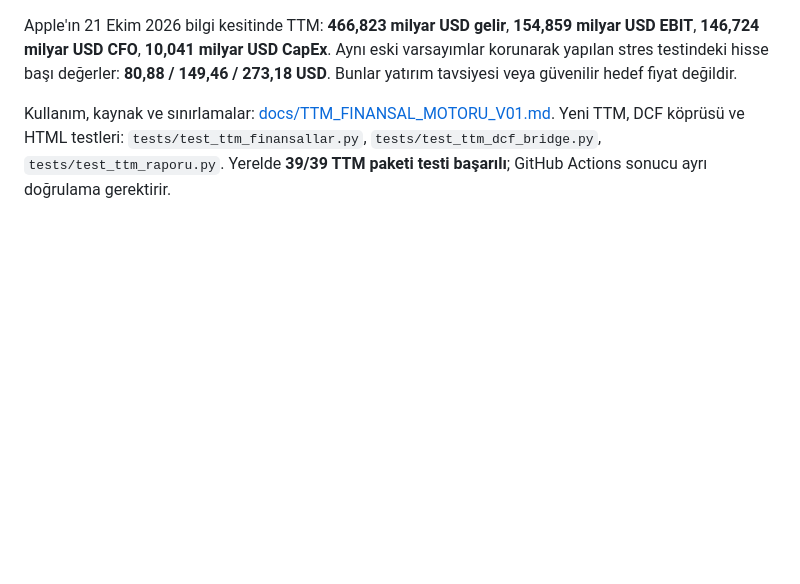
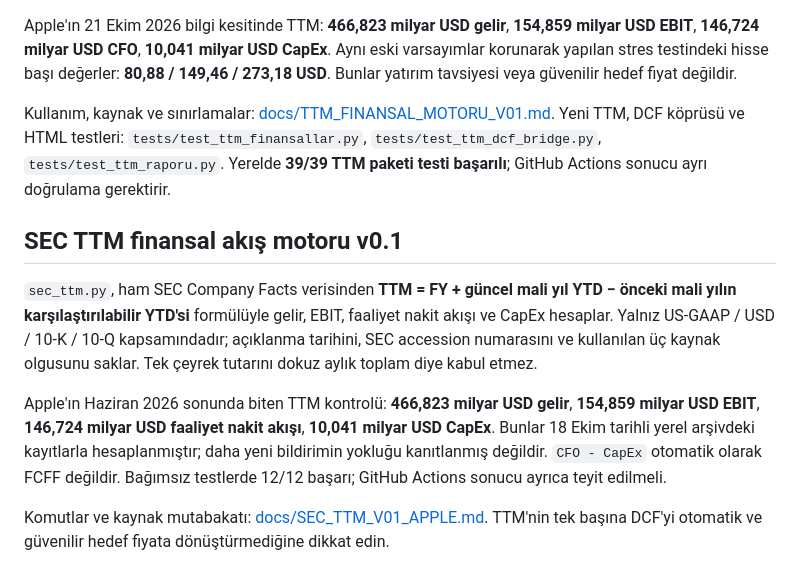
Before and after one commit to Marvell83/INVEST_AI, a Markdown page: README.md, the part around the change. GitHub-like rendering; blank space fills up the shorter version.

Commit message:
docs: add SEC trailing 12-month flow engine and Apple filing reconciliation

```diff
--- a/README.md
+++ b/README.md
@@ -204,3 +204,12 @@ Yeni kod için GitHub Actions sonucu henüz doğrulanmamıştır; canlı fiyat k
 Apple'ın 21 Ekim 2026 bilgi kesitinde TTM: **466,823 milyar USD gelir**, **154,859 milyar USD EBIT**, **146,724 milyar USD CFO**, **10,041 milyar USD CapEx**. Aynı eski varsayımlar korunarak yapılan stres testindeki hisse başı değerler: **80,88 / 149,46 / 273,18 USD**. Bunlar yatırım tavsiyesi veya güvenilir hedef fiyat değildir.
 
 Kullanım, kaynak ve sınırlamalar: [docs/TTM_FINANSAL_MOTORU_V01.md](docs/TTM_FINANSAL_MOTORU_V01.md). Yeni TTM, DCF köprüsü ve HTML testleri: `tests/test_ttm_finansallar.py`, `tests/test_ttm_dcf_bridge.py`, `tests/test_ttm_raporu.py`. Yerelde **39/39 TTM paketi testi başarılı**; GitHub Actions sonucu ayrı doğrulama gerektirir.
+
+
+## SEC TTM finansal akış motoru v0.1
+
+`sec_ttm.py`, ham SEC Company Facts verisinden **TTM = FY + güncel mali yıl YTD − önceki mali yılın karşılaştırılabilir YTD'si** formülüyle gelir, EBIT, faaliyet nakit akışı ve CapEx hesaplar. Yalnız US-GAAP / USD / 10-K / 10-Q kapsamındadır; açıklanma tarihini, SEC accession numarasını ve kullanılan üç kaynak olgusunu saklar. Tek çeyrek tutarını dokuz aylık toplam diye kabul etmez.
+
+Apple'ın Haziran 2026 sonunda biten TTM kontrolü: **466,823 milyar USD gelir**, **154,859 milyar USD EBIT**, **146,724 milyar USD faaliyet nakit akışı**, **10,041 milyar USD CapEx**. Bunlar 18 Ekim tarihli yerel arşivdeki kayıtlarla hesaplanmıştır; daha yeni bildirimin yokluğu kanıtlanmış değildir. `CFO - CapEx` otomatik olarak FCFF değildir. Bağımsız testlerde 12/12 başarı; GitHub Actions sonucu ayrıca teyit edilmeli.
+
+Komutlar ve kaynak mutabakatı: [docs/SEC_TTM_V01_APPLE.md](docs/SEC_TTM_V01_APPLE.md). TTM'nin tek başına DCF'yi otomatik ve güvenilir hedef fiyata dönüştürmediğine dikkat edin.
```
